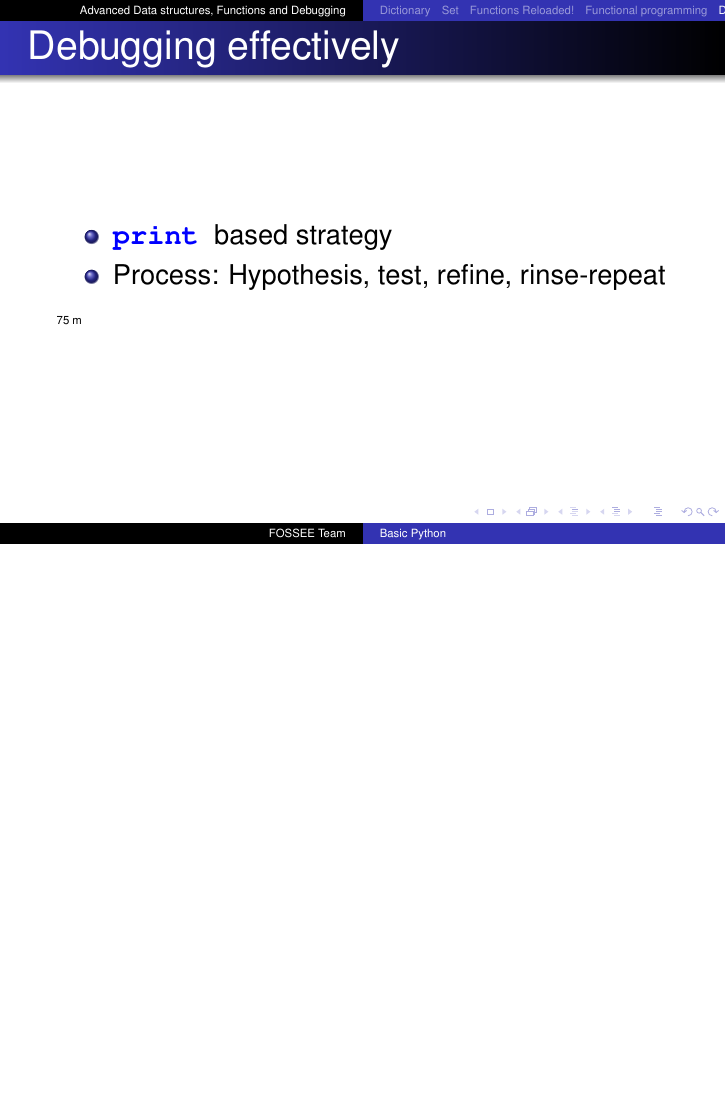
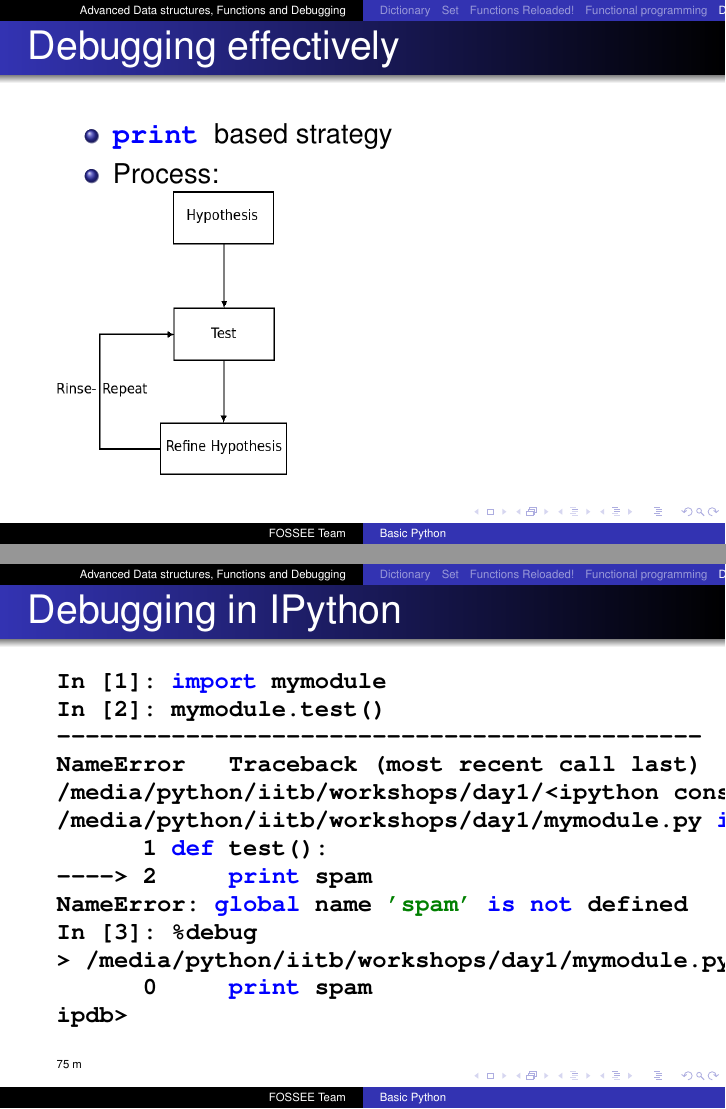
Before and after one commit to FOSSEE/workshops, LaTeX slides (day1/Session-4.tex): page 25 of 28 before the commit and pages 25 and 27 of 29 after it, the two joined at a grey line, the shorter picture padded with empty space. Compiled offline with pdfLaTeX.

Commit message:
Added debugging process diagram to Session 4 of day 1.

```diff
--- a/day1/Session-4.tex
+++ b/day1/Session-4.tex
@@ -38,6 +38,8 @@
   stringstyle=\color{darkgreen},
   showstringspaces=false,
   keywordstyle=\color{blue}\bfseries}
+
+\usepackage{pgf}
 
 %%%%%%%%%%%%%%%%%%%%%%%%%%%%%%%%%%%%%%%%%%%%%%%%%%%%%%%%%%%%%%%%%%%%%%
 % Macros
@@ -339,10 +341,10 @@ or modulo by zero
 \begin{frame}[fragile]
     \frametitle{Debugging effectively}
     \begin{itemize}
-        \item  \kwrd{print} based strategy
-        \item Process: Hypothesis, test, refine, rinse-repeat
+        \item \kwrd{print} based strategy
+        \item Process:
     \end{itemize}
-\inctime{15}
+\pgfimage[interpolate=true,width=5cm,height=5cm]{DebugginDiagram.png}
 \end{frame}
 
 \begin{frame}[fragile]
@@ -350,6 +352,26 @@ or modulo by zero
     \begin{itemize}
       \item Using \typ{\%debug} and \typ{\%pdb} in IPython
     \end{itemize}
+\end{frame}
+
+\begin{frame}[fragile]
+\frametitle{Debugging in IPython}
+\small
+\begin{lstlisting}
+In [1]: import mymodule
+In [2]: mymodule.test()
+---------------------------------------------
+NameError   Traceback (most recent call last)
+/media/python/iitb/workshops/day1/<ipython console> in <module>()
+/media/python/iitb/workshops/day1/mymodule.py in test()
+      1 def test():
+----> 2     print spam
+NameError: global name 'spam' is not defined
+In [3]: %debug
+> /media/python/iitb/workshops/day1/mymodule.py(2)test()
+      0     print spam
+ipdb>
+\end{lstlisting}
 \inctime{15}
 \end{frame}
 
```
Also changed, not shown: day1/DebugginDiagram.png (added), day1/Session-4.tex (2 more changed lines), 7 other files.
